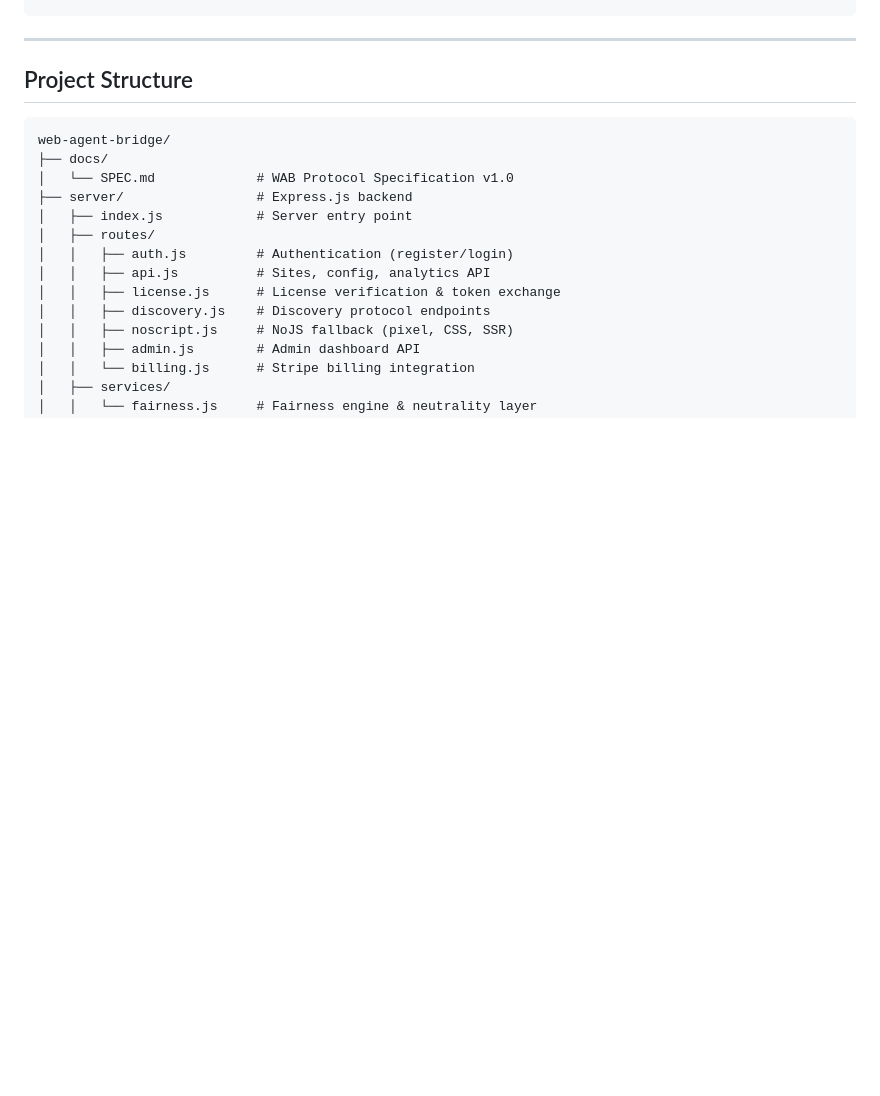
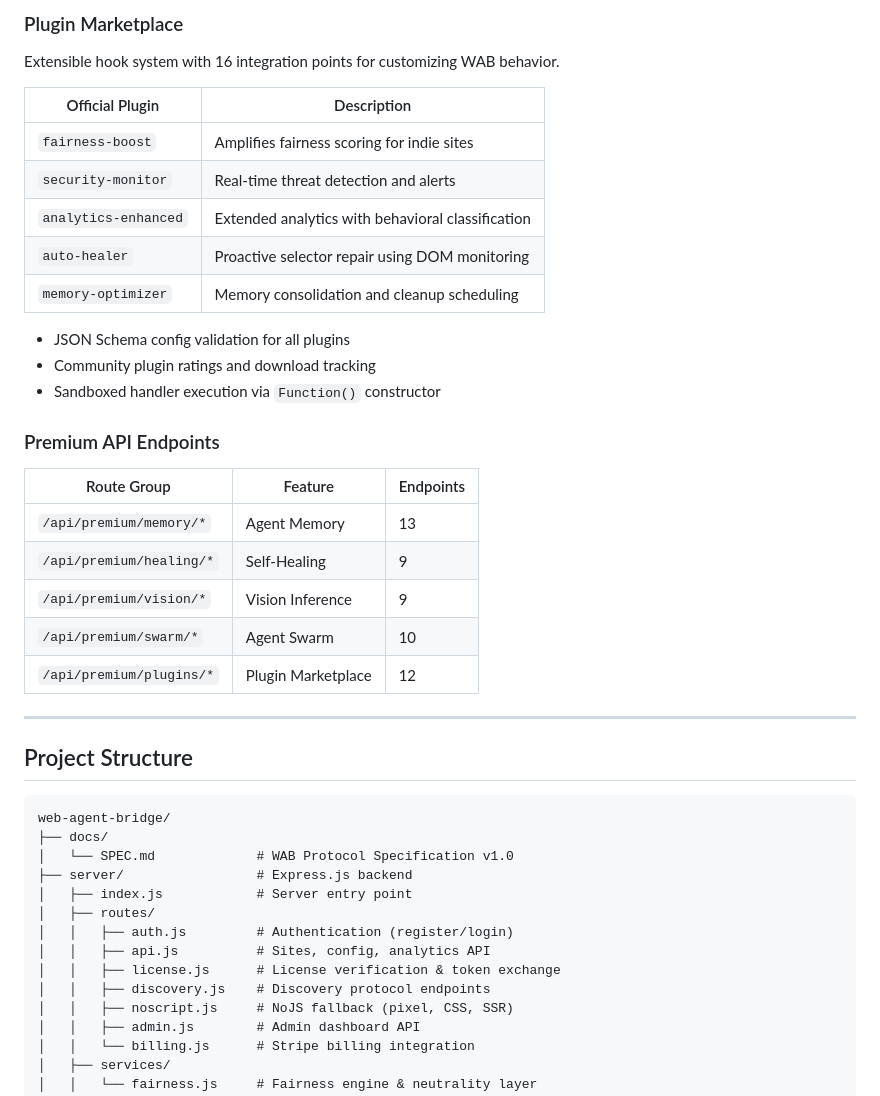
Before and after one commit to abokenan444/web-agent-bridge, a Markdown page: README.md, the part around one of its changes. Drawn GitHub-style; blank space fills up the shorter version.

Commit message:
docs: add premium features descriptions (memory, self-healing, vision, swarm, plugins)
Made-with: Cursor

```diff
--- a/README.md
+++ b/README.md
@@ -297,3 +361,28 @@ curl -X POST https://yourserver.com/api/discovery/register \
+### Plugin Marketplace
+
+Extensible hook system with 16 integration points for customizing WAB behavior.
+
+| Official Plugin | Description |
+|---|---|
+| `fairness-boost` | Amplifies fairness scoring for indie sites |
+| `security-monitor` | Real-time threat detection and alerts |
+| `analytics-enhanced` | Extended analytics with behavioral classification |
+| `auto-healer` | Proactive selector repair using DOM monitoring |
+| `memory-optimizer` | Memory consolidation and cleanup scheduling |
+
+- JSON Schema config validation for all plugins
+- Community plugin ratings and download tracking
+- Sandboxed handler execution via `Function()` constructor
+
+### Premium API Endpoints
+
+| Route Group | Feature | Endpoints |
+|---|---|---|
+| `/api/premium/memory/*` | Agent Memory | 13 |
+| `/api/premium/healing/*` | Self-Healing | 9 |
+| `/api/premium/vision/*` | Vision Inference | 9 |
+| `/api/premium/swarm/*` | Agent Swarm | 10 |
+| `/api/premium/plugins/*` | Plugin Marketplace | 12 |
 
 ---
 
```
Also changed, not shown: other parts of README.md (+64 -0 lines).
